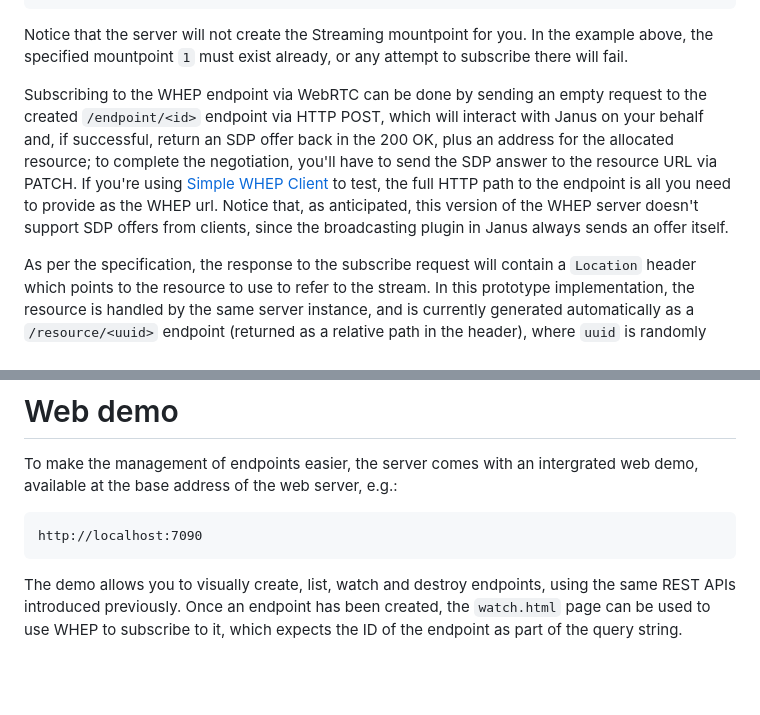
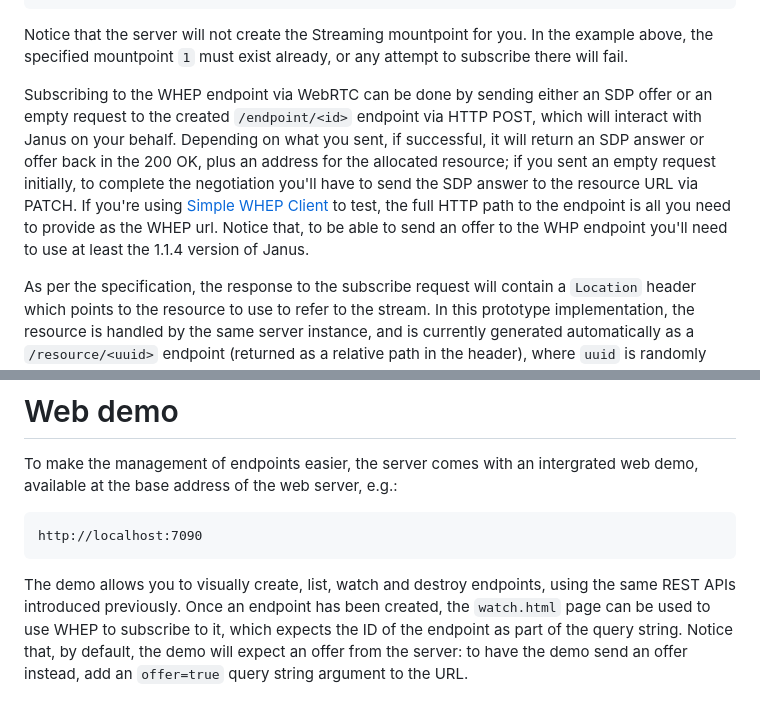
Before and after one commit to meetecho/simple-whep-server, a Markdown page: README.md, 2 parts joined by grey strips. Drawn GitHub-style; blank space fills up the shorter version.

Commit message:
Updated README with info on how to send offers

```diff
--- a/README.md
+++ b/README.md
@@ -52,7 +52,7 @@ If successful, a 200 OK will be returned, and the `/endpoint/<id>` endpoint will
 
 Notice that the server will not create the Streaming mountpoint for you. In the example above, the specified mountpoint `1` must exist already, or any attempt to subscribe there will fail.
 
-Subscribing to the WHEP endpoint via WebRTC can be done by sending an empty request to the created `/endpoint/<id>` endpoint via HTTP POST, which will interact with Janus on your behalf and, if successful, return an SDP offer back in the 200 OK, plus an address for the allocated resource; to complete the negotiation, you'll have to send the SDP answer to the resource URL via PATCH. If you're using [Simple WHEP Client](https://github.com/meetecho/simple-whep-client) to test, the full HTTP path to the endpoint is all you need to provide as the WHEP url. Notice that, as anticipated, this version of the WHEP server doesn't support SDP offers from clients, since the broadcasting plugin in Janus always sends an offer itself.
+Subscribing to the WHEP endpoint via WebRTC can be done by sending either an SDP offer or an empty request to the created `/endpoint/<id>` endpoint via HTTP POST, which will interact with Janus on your behalf. Depending on what you sent, if successful, it will return an SDP answer or offer back in the 200 OK, plus an address for the allocated resource; if you sent an empty request initially, to complete the negotiation you'll have to send the SDP answer to the resource URL via PATCH. If you're using [Simple WHEP Client](https://github.com/meetecho/simple-whep-client) to test, the full HTTP path to the endpoint is all you need to provide as the WHEP url. Notice that, to be able to send an offer to the WHP endpoint you'll need to use at least the 1.1.4 version of Janus.
 
 As per the specification, the response to the subscribe request will contain a `Location` header which points to the resource to use to refer to the stream. In this prototype implementation, the resource is handled by the same server instance, and is currently generated automatically as a `/resource/<uuid>` endpoint (returned as a relative path in the header), where `uuid` is randomly generated and unique for each subscriber. That's the address used for interacting with the session, i.e., for tricking candidates, restarting ICE, and tearing down the session. The server is configured to automatically allow trickle candidates to be sent via HTTP PATCH to the `/resource/<uuid>` endpoint: if you'd like the server to not allow trickle candidates instead (e.g., to test if your client handles a failure gracefully), you can disable them in the configuration file. ICE restarts are currently not supported. Finally, that's also the address you'll need to send the HTTP DELETE request to, in case you want to signal the intention to tear down the WebRTC PeerConnection.
 
@@ -64,4 +64,4 @@ To make the management of endpoints easier, the server comes with an intergrated
 
 	http://localhost:7090
 
-The demo allows you to visually create, list, watch and destroy endpoints, using the same REST APIs introduced previously. Once an endpoint has been created, the `watch.html` page can be used to use WHEP to subscribe to it, which expects the ID of the endpoint as part of the query string.
+The demo allows you to visually create, list, watch and destroy endpoints, using the same REST APIs introduced previously. Once an endpoint has been created, the `watch.html` page can be used to use WHEP to subscribe to it, which expects the ID of the endpoint as part of the query string. Notice that, by default, the demo will expect an offer from the server: to have the demo send an offer instead, add an `offer=true` query string argument to the URL.
```
